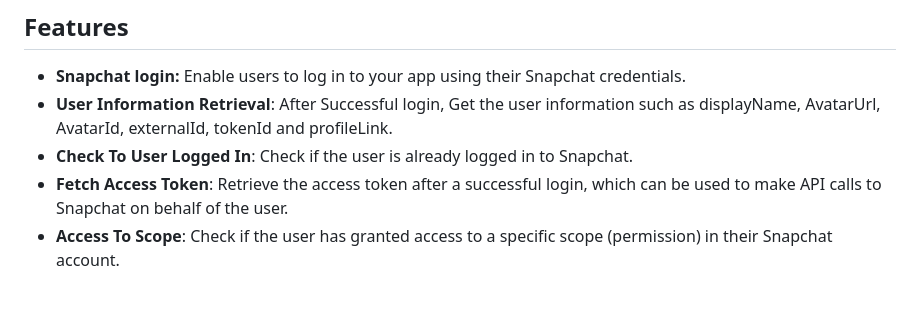
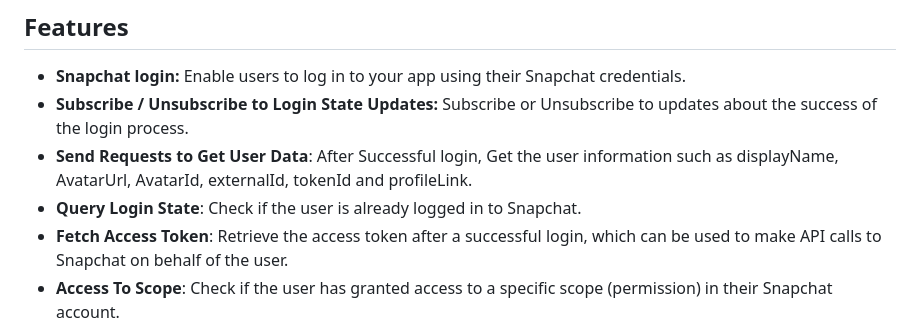
Before and after one commit to DevCrew-io/snapchat_loginkit, a Markdown page: README.md, the part around the change. Drawn GitHub-style; blank space fills up the shorter version.

```diff
--- a/README.md
+++ b/README.md
@@ -8,8 +8,9 @@ A Flutter plugin for integrating Snapchat login kit into your Flutter applicatio
 
 ## Features
 - **Snapchat login:** Enable users to log in to your app using their Snapchat credentials.
-- **User Information Retrieval**: After Successful login, Get the user information such as displayName, AvatarUrl, AvatarId, externalId, tokenId and profileLink.
-- **Check To User Logged In**: Check if the user is already logged in to Snapchat.
+- **Subscribe / Unsubscribe to Login State Updates:** Subscribe or Unsubscribe to updates about the success of the login process.
+- **Send Requests to Get User Data**: After Successful login, Get the user information such as displayName, AvatarUrl, AvatarId, externalId, tokenId and profileLink.
+- **Query Login State**: Check if the user is already logged in to Snapchat.
 - **Fetch Access Token**: Retrieve the access token after a successful login, which can be used to make API calls to Snapchat on behalf of the user.
 - **Access To Scope**: Check if the user has granted access to a specific scope (permission) in their Snapchat account.
 - **Login With Firebase**: Integrate Firebase authentication with Snapchat login, allowing users to log in to your app using Firebase authentication after logging in with Snapchat.
```
